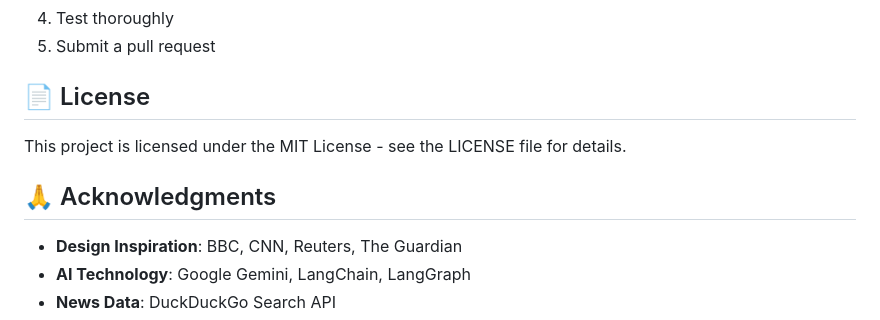
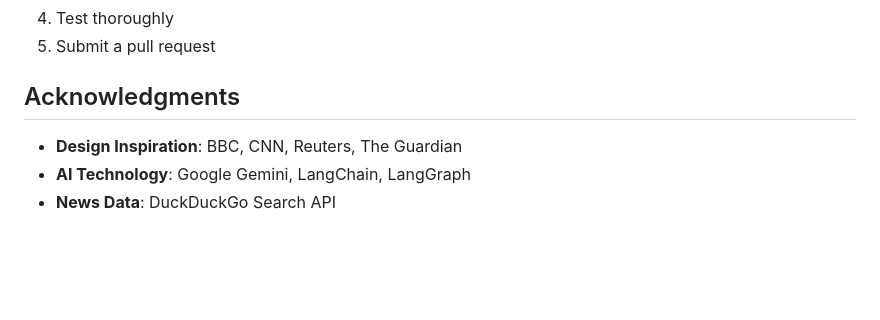
Before and after one commit to Vibhor-Surana/NewsFlash, a Markdown page: README.md, the part around one of its changes. Drawn GitHub-style; blank space fills up the shorter version.

Commit message:
docs: Remove License badge and section from README

```diff
--- a/README.md
+++ b/README.md
@@ -1080,11 +1079,7 @@ We welcome contributions! Here's how you can help:
 4. Test thoroughly
 5. Submit a pull request
 
-## 📄 License
-
-This project is licensed under the MIT License - see the LICENSE file for details.
-
-## 🙏 Acknowledgments
+##  Acknowledgments
 
 - **Design Inspiration**: BBC, CNN, Reuters, The Guardian
 - **AI Technology**: Google Gemini, LangChain, LangGraph
```
Also changed, not shown: other parts of README.md (+0 -1 lines).
